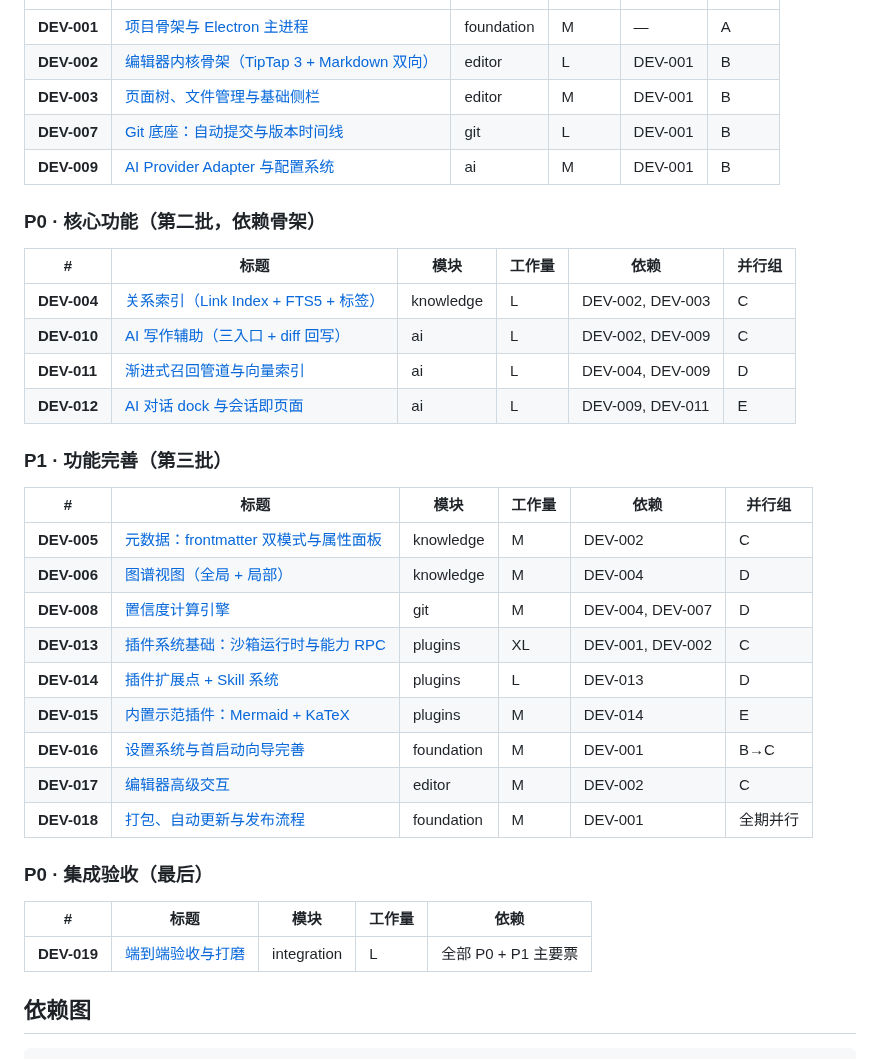
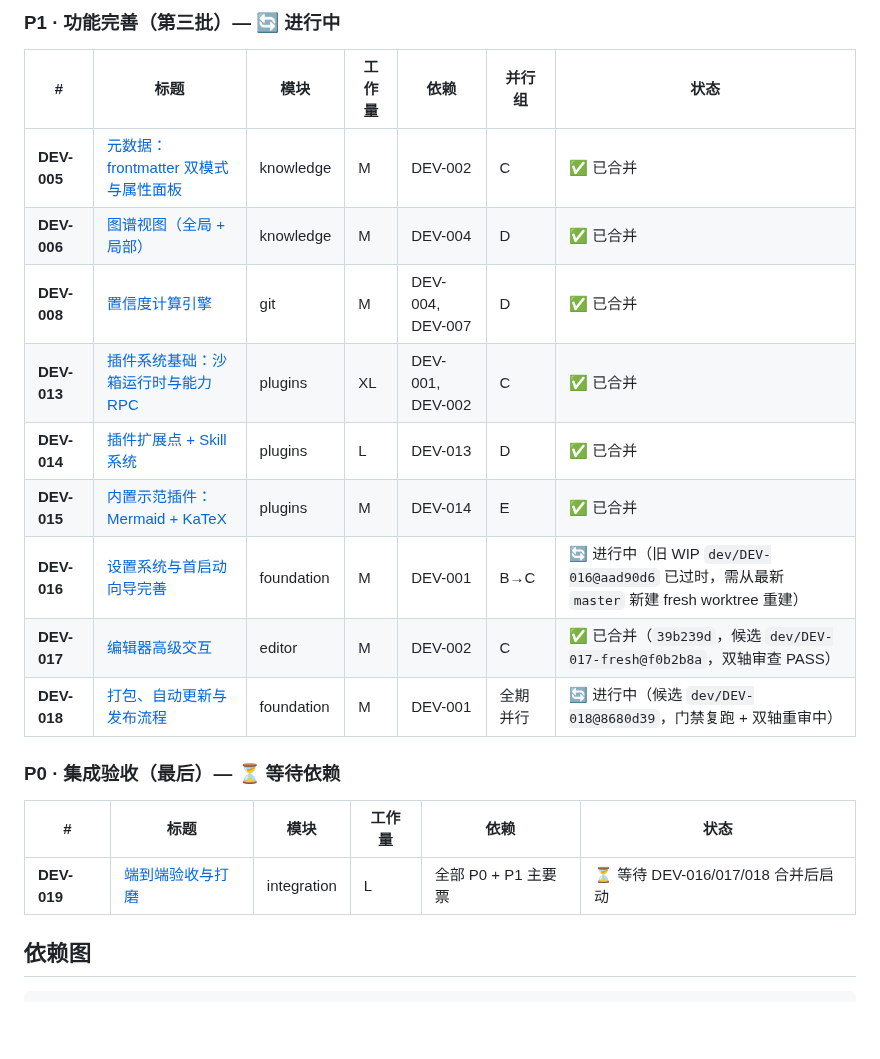
Before and after one commit to Aiden-FE/nexnote, a Markdown page: .scratch/nexnote-build/README.md, the part around one of its changes. GitHub-like rendering; blank space fills up the shorter version.

```diff
--- a/.scratch/nexnote-build/README.md
+++ b/.scratch/nexnote-build/README.md
@@ -24,38 +47,22 @@
+### P1 · 功能完善（第三批）— 🔄 进行中
+
+| # | 标题 | 模块 | 工作量 | 依赖 | 并行组 | 状态 |
+|---|---|---|---|---|---|---|
+| **DEV-005** | [元数据：frontmatter 双模式与属性面板](issues/005-frontmatter-properties.md) | knowledge | M | DEV-002 | C | ✅ 已合并 |
+| **DEV-006** | [图谱视图（全局 + 局部）](issues/006-graph-view.md) | knowledge | M | DEV-004 | D | ✅ 已合并 |
+| **DEV-008** | [置信度计算引擎](issues/008-confidence-engine.md) | git | M | DEV-004, DEV-007 | D | ✅ 已合并 |
+| **DEV-013** | [插件系统基础：沙箱运行时与能力 RPC](issues/013-plugin-runtime.md) | plugins | XL | DEV-001, DEV-002 | C | ✅ 已合并 |
+| **DEV-014** | [插件扩展点 + Skill 系统](issues/014-plugin-extensions-skill.md) | plugins | L | DEV-013 | D | ✅ 已合并 |
+| **DEV-015** | [内置示范插件：Mermaid + KaTeX](issues/015-builtin-plugins-mermaid-katex.md) | plugins | M | DEV-014 | E | ✅ 已合并 |
+| **DEV-016** | [设置系统与首启动向导完善](issues/016-settings-onboarding.md) | foundation | M | DEV-001 | B→C | 🔄 进行中（旧 WIP `dev/DEV-016@aad90d6` 已过时，需从最新 `master` 新建 fresh worktree 重建） |
+| **DEV-017** | [编辑器高级交互](issues/017-editor-interactions.md) | editor | M | DEV-002 | C | ✅ 已合并（`39b239d`，候选 `dev/DEV-017-fresh@f0b2b8a`，双轴审查 PASS） |
+| **DEV-018** | [打包、自动更新与发布流程](issues/018-packaging-updates-ci.md) | foundation | M | DEV-001 | 全期并行 | 🔄 进行中（候选 `dev/DEV-018@8680d39`，门禁复跑 + 双轴重审中） |
+
+### P0 · 集成验收（最后）— ⏳ 等待依赖
+
+| # | 标题 | 模块 | 工作量 | 依赖 | 状态 |
 |---|---|---|---|---|---|
-| **DEV-001** | [项目骨架与 Electron 主进程](issues/001-project-bootstrap.md) | foundation | M | — | A |
-| **DEV-002** | [编辑器内核骨架（TipTap 3 + Markdown 双向）](issues/002-editor-kernel-skeleton.md) | editor | L | DEV-001 | B |
-| **DEV-003** | [页面树、文件管理与基础侧栏](issues/003-page-tree-sidebar.md) | editor | M | DEV-001 | B |
-| **DEV-007** | [Git 底座：自动提交与版本时间线](issues/007-git-foundation.md) | git | L | DEV-001 | B |
-| **DEV-009** | [AI Provider Adapter 与配置系统](issues/009-ai-provider-adapter.md) | ai | M | DEV-001 | B |
-
-### P0 · 核心功能（第二批，依赖骨架）
-
-| # | 标题 | 模块 | 工作量 | 依赖 | 并行组 |
-|---|---|---|---|---|---|
-| **DEV-004** | [关系索引（Link Index + FTS5 + 标签）](issues/004-link-index-fts.md) | knowledge | L | DEV-002, DEV-003 | C |
-| **DEV-010** | [AI 写作辅助（三入口 + diff 回写）](issues/010-ai-writing-assistant.md) | ai | L | DEV-002, DEV-009 | C |
-| **DEV-011** | [渐进式召回管道与向量索引](issues/011-retrieval-pipeline-vector.md) | ai | L | DEV-004, DEV-009 | D |
-| **DEV-012** | [AI 对话 dock 与会话即页面](issues/012-ai-chat-dock.md) | ai | L | DEV-009, DEV-011 | E |
-
-### P1 · 功能完善（第三批）
-
-| # | 标题 | 模块 | 工作量 | 依赖 | 并行组 |
-|---|---|---|---|---|---|
-| **DEV-005** | [元数据：frontmatter 双模式与属性面板](issues/005-frontmatter-properties.md) | knowledge | M | DEV-002 | C |
-| **DEV-006** | [图谱视图（全局 + 局部）](issues/006-graph-view.md) | knowledge | M | DEV-004 | D |
-| **DEV-008** | [置信度计算引擎](issues/008-confidence-engine.md) | git | M | DEV-004, DEV-007 | D |
-| **DEV-013** | [插件系统基础：沙箱运行时与能力 RPC](issues/013-plugin-runtime.md) | plugins | XL | DEV-001, DEV-002 | C |
-| **DEV-014** | [插件扩展点 + Skill 系统](issues/014-plugin-extensions-skill.md) | plugins | L | DEV-013 | D |
-| **DEV-015** | [内置示范插件：Mermaid + KaTeX](issues/015-builtin-plugins-mermaid-katex.md) | plugins | M | DEV-014 | E |
-| **DEV-016** | [设置系统与首启动向导完善](issues/016-settings-onboarding.md) | foundation | M | DEV-001 | B→C |
-| **DEV-017** | [编辑器高级交互](issues/017-editor-interactions.md) | editor | M | DEV-002 | C |
-| **DEV-018** | [打包、自动更新与发布流程](issues/018-packaging-updates-ci.md) | foundation | M | DEV-001 | 全期并行 |
-
-### P0 · 集成验收（最后）
-
-| # | 标题 | 模块 | 工作量 | 依赖 |
-|---|---|---|---|---|
-| **DEV-019** | [端到端验收与打磨](issues/019-e2e-polish.md) | integration | L | 全部 P0 + P1 主要票 |
+| **DEV-019** | [端到端验收与打磨](issues/019-e2e-polish.md) | integration | L | 全部 P0 + P1 主要票 | ⏳ 等待 DEV-016/017/018 合并后启动 |
 
 ## 依赖图
 
```
Also changed, not shown: other parts of .scratch/nexnote-build/README.md (+64 -19 lines), .scratch/DEV-STATUS-CHECKPOINT.md (+12 -2 lines).
